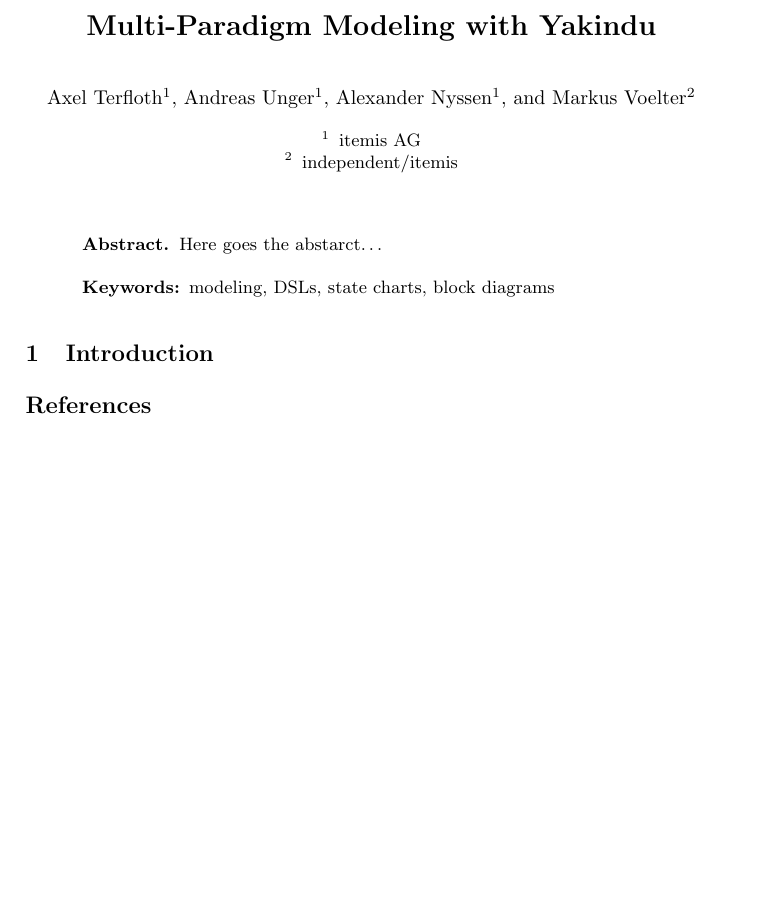
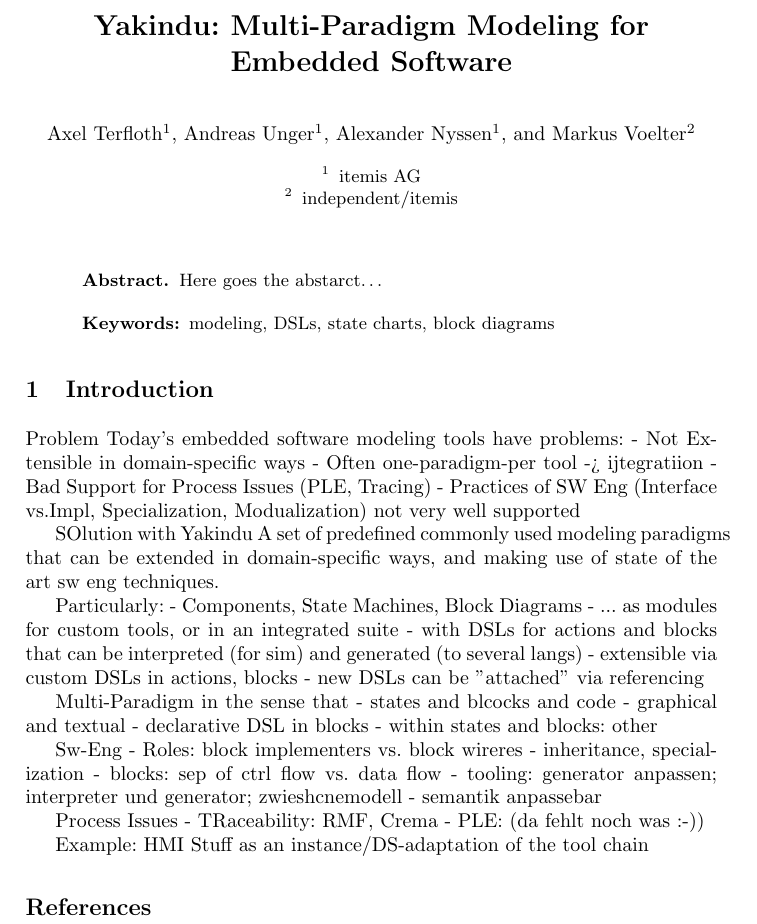
Before and after one commit to markusvoelter/YakinduPaper, a LaTeX paper (doc.tex, which reads 1-intro.ltx): part of the page, cut so that both start at the same text, the shorter picture padded with empty space. Compiled offline with pdfLaTeX.

Commit message:
copied in the thoughts

```diff
--- a/1-intro.ltx
+++ b/1-intro.ltx
@@ -1 +1,41 @@
 \section{Introduction}
+
+Problem
+Today's embedded software modeling tools have problems:
+- Not Extensible in domain-specific ways
+- Often one-paradigm-per tool -> ijtegratiion
+- Bad Support for Process Issues (PLE, Tracing)
+- Practices of SW Eng (Interface vs.Impl, Specialization, Modualization)
+  not very well supported
+
+SOlution with Yakindu
+A set of predefined commonly used modeling paradigms that can be
+extended in domain-specific ways, and making use of state of the art
+sw eng techniques.
+
+Particularly:
+- Components, State Machines, Block Diagrams
+- ... as modules for custom tools, or in an integrated suite
+- with DSLs for actions and blocks that can be interpreted
+  (for sim) and generated (to several langs)
+- extensible via custom DSLs in actions, blocks
+- new DSLs can be "attached" via referencing
+
+Multi-Paradigm in the sense that
+- states and blcocks and code
+- graphical and textual
+- declarative DSL in blocks
+- within states and blocks: other
+
+Sw-Eng
+- Roles: block implementers vs. block wireres
+- inheritance, specialization
+- blocks: sep of ctrl flow vs. data flow
+- tooling: generator anpassen; interpreter und generator; zwieshcnemodell
+- semantik anpassebar
+
+Process Issues
+- TRaceability: RMF, Crema
+- PLE: (da fehlt noch was :-))
+
+Example: HMI Stuff as an instance/DS-adaptation of the tool chain
--- a/doc.tex
+++ b/doc.tex
@@ -13,17 +13,17 @@
 \pagestyle{headings}  % switches on printing of running heads
 
 
-\title{Multi-Paradigm Modeling with Yakindu}
+\title{Yakindu: Multi-Paradigm Modeling for Embedded Software}
 
 %
-\titlerunning{Hamiltonian Mechanics}  % abbreviated title (for running head)
+\titlerunning{Yakindu}  % abbreviated title (for running head)
 %                                     also used for the TOC unless
 %                                     \toctitle is used
 %
 \author{Axel Terfloth\inst{1} \and Andreas Unger\inst{1} \and Alexander
 Nyssen\inst{1} \and Markus Voelter\inst{2}}
 %
-\authorrunning{Ivar Ekeland et al.} % abbreviated author list (for running head)
+\authorrunning{Terfloth et al.} % abbreviated author list (for running head)
 %
 %%%% list of authors for the TOC (use if author list has to be modified)
 \institute{itemis AG
```
Also changed, not shown: 3 other files.
